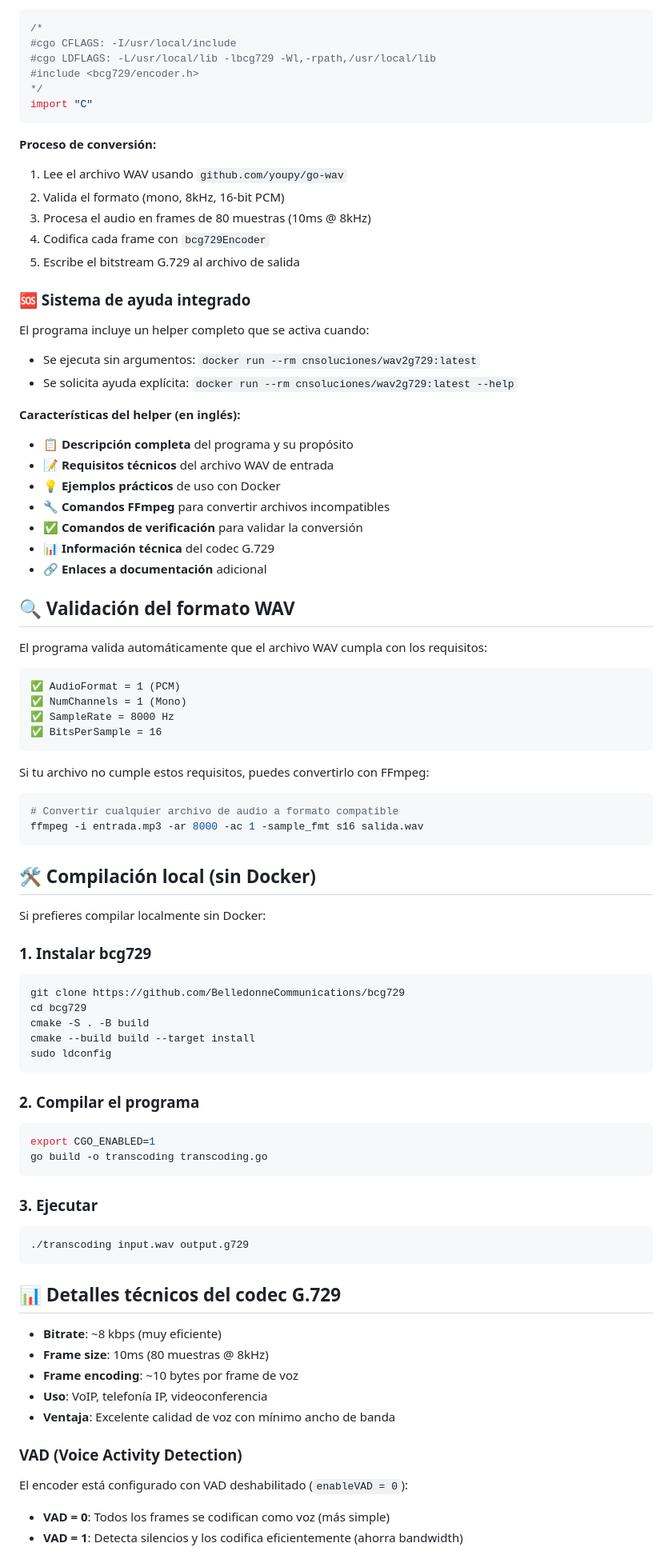
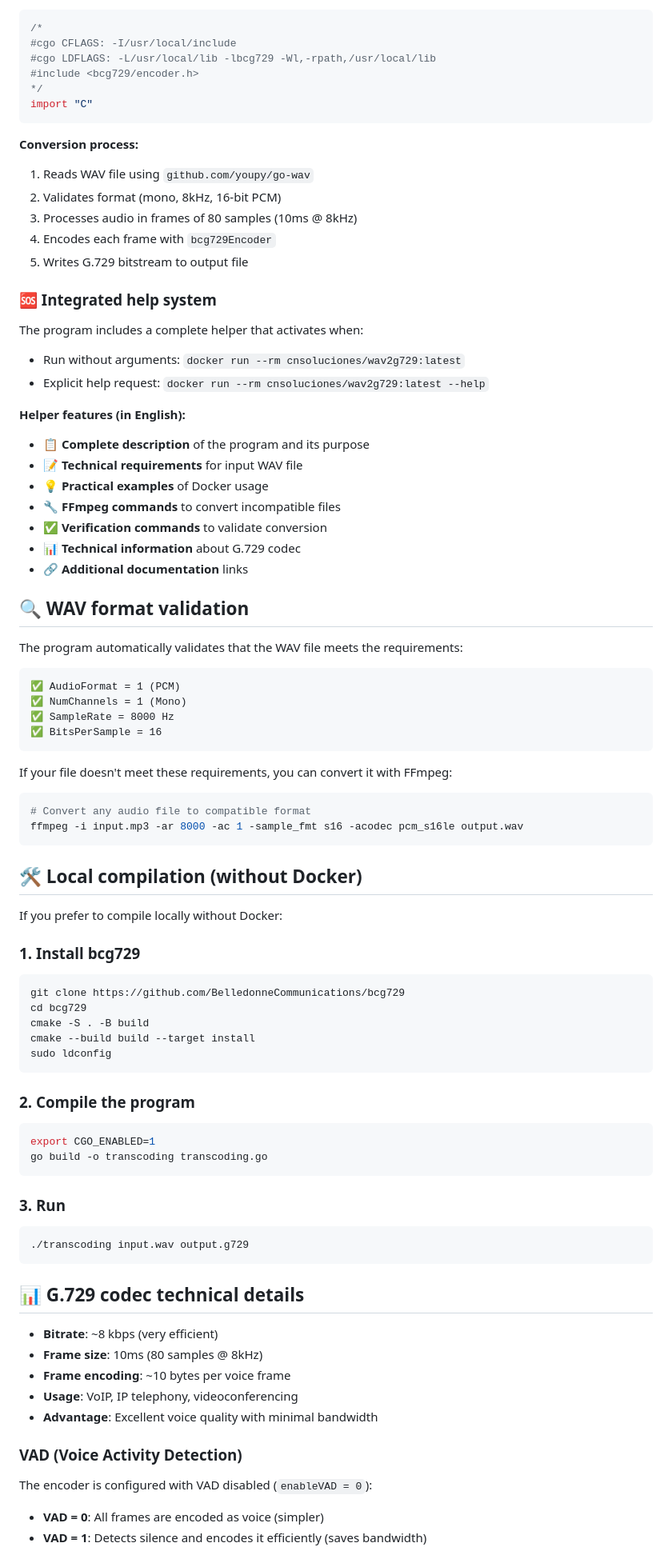
Before and after one commit to lordbasex/golang-examples, a Markdown page: wav2g729/README.md, the part around one of its changes. Shown at 80% size. Drawn GitHub-style.

````diff
--- a/wav2g729/README.md
+++ b/wav2g729/README.md
@@ -155,31 +158,31 @@ El programa utiliza CGO para llamar funciones C de `libbcg729`:
 import "C"
 ```
 
-**Proceso de conversión:**
-1. Lee el archivo WAV usando `github.com/youpy/go-wav`
-2. Valida el formato (mono, 8kHz, 16-bit PCM)
-3. Procesa el audio en frames de 80 muestras (10ms @ 8kHz)
-4. Codifica cada frame con `bcg729Encoder`
-5. Escribe el bitstream G.729 al archivo de salida
+**Conversion process:**
+1. Reads WAV file using `github.com/youpy/go-wav`
+2. Validates format (mono, 8kHz, 16-bit PCM)
+3. Processes audio in frames of 80 samples (10ms @ 8kHz)
+4. Encodes each frame with `bcg729Encoder`
+5. Writes G.729 bitstream to output file
 
-### 🆘 Sistema de ayuda integrado
+### 🆘 Integrated help system
 
-El programa incluye un helper completo que se activa cuando:
-- Se ejecuta sin argumentos: `docker run --rm cnsoluciones/wav2g729:latest`
-- Se solicita ayuda explícita: `docker run --rm cnsoluciones/wav2g729:latest --help`
+The program includes a complete helper that activates when:
+- Run without arguments: `docker run --rm cnsoluciones/wav2g729:latest`
+- Explicit help request: `docker run --rm cnsoluciones/wav2g729:latest --help`
 
-**Características del helper (en inglés):**
-- 📋 **Descripción completa** del programa y su propósito
-- 📝 **Requisitos técnicos** del archivo WAV de entrada
-- 💡 **Ejemplos prácticos** de uso con Docker
-- 🔧 **Comandos FFmpeg** para convertir archivos incompatibles
-- ✅ **Comandos de verificación** para validar la conversión
-- 📊 **Información técnica** del codec G.729
-- 🔗 **Enlaces a documentación** adicional
+**Helper features (in English):**
+- 📋 **Complete description** of the program and its purpose
+- 📝 **Technical requirements** for input WAV file
+- 💡 **Practical examples** of Docker usage
+- 🔧 **FFmpeg commands** to convert incompatible files
+- ✅ **Verification commands** to validate conversion
+- 📊 **Technical information** about G.729 codec
+- 🔗 **Additional documentation** links
 
-## 🔍 Validación del formato WAV
+## 🔍 WAV format validation
 
-El programa valida automáticamente que el archivo WAV cumpla con los requisitos:
+The program automatically validates that the WAV file meets the requirements:
 
 ```
 ✅ AudioFormat = 1 (PCM)
@@ -188,18 +191,18 @@ El programa valida automáticamente que el archivo WAV cumpla con los requisitos
 ✅ BitsPerSample = 16
 ```
 
-Si tu archivo no cumple estos requisitos, puedes convertirlo con FFmpeg:
+If your file doesn't meet these requirements, you can convert it with FFmpeg:
 
 ```bash
-# Convertir cualquier archivo de audio a formato compatible
-ffmpeg -i entrada.mp3 -ar 8000 -ac 1 -sample_fmt s16 salida.wav
+# Convert any audio file to compatible format
+ffmpeg -i input.mp3 -ar 8000 -ac 1 -sample_fmt s16 -acodec pcm_s16le output.wav
 ```
 
-## 🛠️ Compilación local (sin Docker)
+## 🛠️ Local compilation (without Docker)
 
-Si prefieres compilar localmente sin Docker:
+If you prefer to compile locally without Docker:
 
-### 1. Instalar bcg729
+### 1. Install bcg729
 
 ```bash
 git clone https://github.com/BelledonneCommunications/bcg729
@@ -209,30 +212,30 @@ cmake --build build --target install
 sudo ldconfig
 ```
 
-### 2. Compilar el programa
+### 2. Compile the program
 
 ```bash
 export CGO_ENABLED=1
 go build -o transcoding transcoding.go
 ```
 
-### 3. Ejecutar
+### 3. Run
 
 ```bash
 ./transcoding input.wav output.g729
 ```
 
-## 📊 Detalles técnicos del codec G.729
+## 📊 G.729 codec technical details
 
-- **Bitrate**: ~8 kbps (muy eficiente)
-- **Frame size**: 10ms (80 muestras @ 8kHz)
-- **Frame encoding**: ~10 bytes por frame de voz
-- **Uso**: VoIP, telefonía IP, videoconferencia
-- **Ventaja**: Excelente calidad de voz con mínimo ancho de banda
+- **Bitrate**: ~8 kbps (very efficient)
+- **Frame size**: 10ms (80 samples @ 8kHz)
+- **Frame encoding**: ~10 bytes per voice frame
+- **Usage**: VoIP, IP telephony, videoconferencing
+- **Advantage**: Excellent voice quality with minimal bandwidth
 
 ### VAD (Voice Activity Detection)
 
-El encoder está configurado con VAD deshabilitado (`enableVAD = 0`):
-- **VAD = 0**: Todos los frames se codifican como voz (más simple)
-- **VAD = 1**: Detecta silencios y los codifica eficientemente (ahorra bandwidth)
+The encoder is configured with VAD disabled (`enableVAD = 0`):
+- **VAD = 0**: All frames are encoded as voice (simpler)
+- **VAD = 1**: Detects silence and encodes it efficiently (saves bandwidth)
 
````
Also changed, not shown: other parts of wav2g729/README.md (+134 -126 lines).
